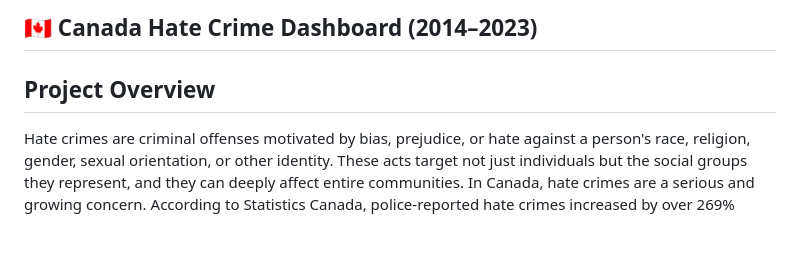
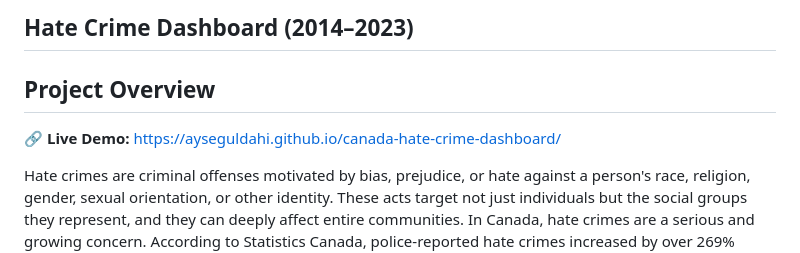
Before and after one commit to ayseguldahi/canada-hate-crime-dashboard, a Markdown page: README.md, the part around the change. Drawn GitHub-style; blank space fills up the shorter version.

```diff
--- a/README.md
+++ b/README.md
@@ -1,8 +1,9 @@
 
- 🇨🇦 Canada Hate Crime Dashboard (2014–2023)
+Hate Crime Dashboard (2014–2023)
 ---
 
 ## Project Overview
+🔗 **Live Demo:** https://ayseguldahi.github.io/canada-hate-crime-dashboard/
 
 Hate crimes are criminal offenses motivated by bias, prejudice, or hate against a person's race, religion, gender, sexual orientation, or other identity. These acts target not just individuals but the social groups they represent, and they can deeply affect entire communities. In Canada, hate crimes are a serious and growing concern. According to Statistics Canada, police-reported hate crimes increased by over 269% between 2014 (1,295 incidents) and 2023 (4,777 incidents). The most commonly targeted groups include race or ethnicity, religion, and sexual orientation.
 
```
